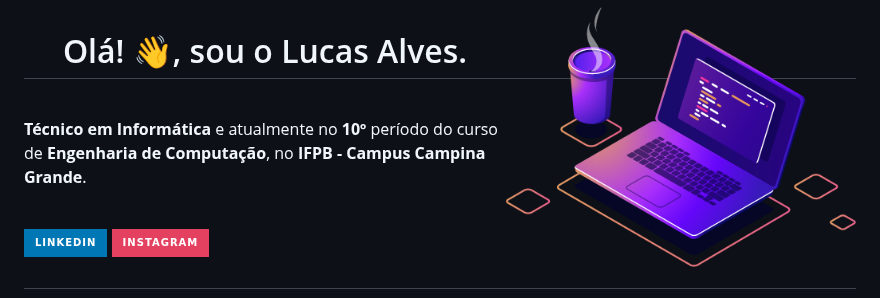
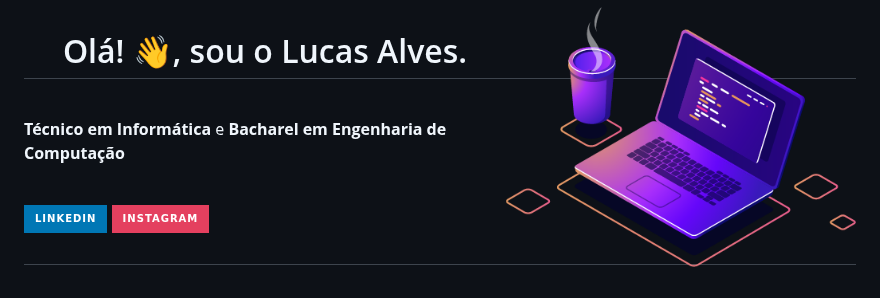
Before and after one commit to lucasfdelis/lucasfdelis, a Markdown page: README.md, the part around the change. Drawn GitHub-style; badges without logos.

```diff
--- a/README.md
+++ b/README.md
@@ -4,7 +4,7 @@
 
 <br>
 
-<p align="left"><strong>Técnico em Informática</strong> e atualmente no <strong>10º</strong> período do curso de <strong>Engenharia de Computação</strong>, no <strong>IFPB - Campus Campina Grande</strong>.
+<p align="left"><strong>Técnico em Informática</strong> e <strong>Bacharel em Engenharia de Computação</strong>
 
 <br>
 
```
